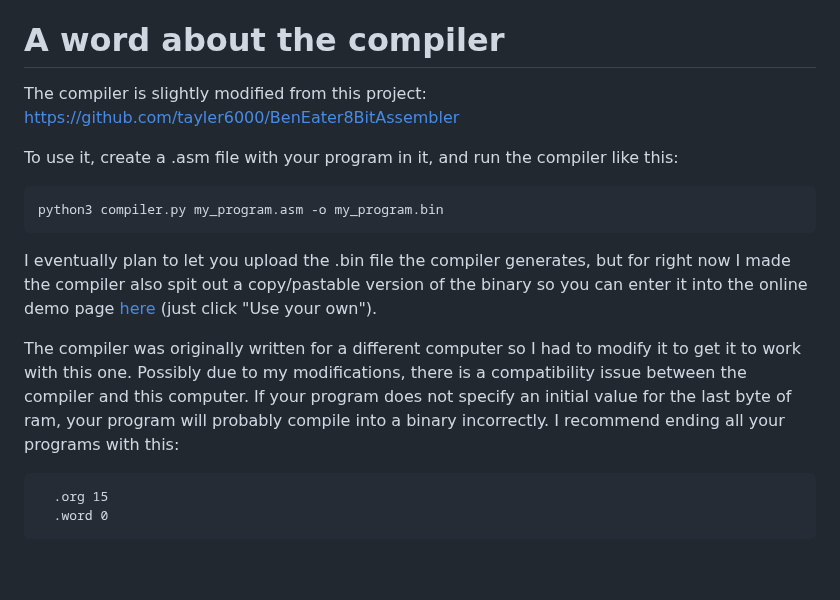
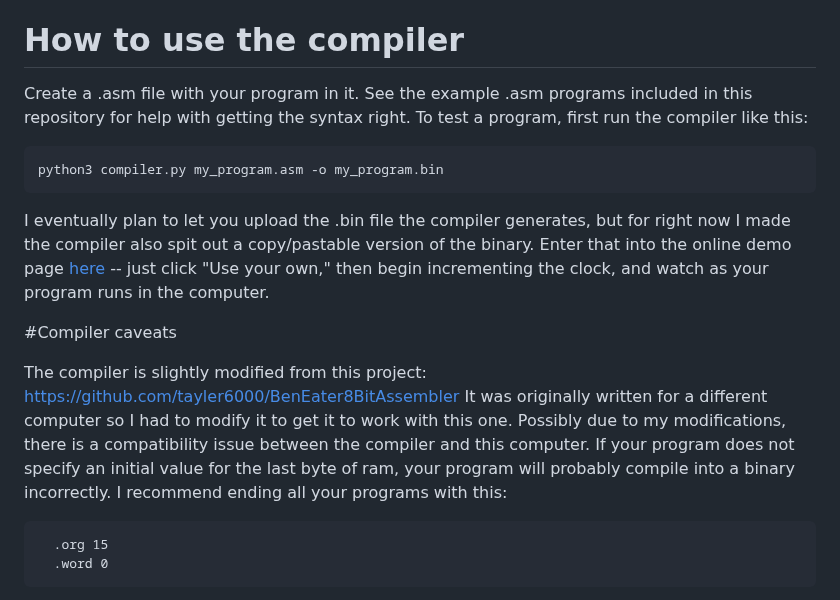
Before and after one commit to supertestnet/8bit-cpu-for-bitvm, a Markdown page: README.md, the part around the change. GitHub-like rendering; blank space fills up the shorter version.

````diff
--- a/README.md
+++ b/README.md
@@ -35,19 +35,19 @@ Also, there is currently no way to actually run these programs on bitcoin, the s
 
 Commands 1-6 take parameters. After specifying the command, give a number 0-15. Commands 1, 2, 3, and 4 use this number to set the ram to that byte, which it then loads into A (LDA), adds to A (ADD), subtracts from A (SUB), or overwrites with the contents of A (STA). Command 5 puts the number you specify directly into register A (usually it's a 1 or a 0 but it can be anything from 0 to 15). Commands 6 and 7 use the number you specify to determine which Assembly instruction in your program you want to jump to.
 
-# A word about the compiler
+# How to use the compiler
 
-The compiler is slightly modified from this project: https://github.com/tayler6000/BenEater8BitAssembler
-
-To use it, create a .asm file with your program in it, and run the compiler like this:
+Create a .asm file with your program in it. See the example .asm programs included in this repository for help with getting the syntax right. To test a program, first run the compiler like this:
 
 ```
 python3 compiler.py my_program.asm -o my_program.bin
 ```
 
-I eventually plan to let you upload the .bin file the compiler generates, but for right now I made the compiler also spit out a copy/pastable version of the binary so you can enter it into the online demo page [here](https://supertestnet.github.io/8bit-cpu-for-bitvm/) (just click "Use your own").
+I eventually plan to let you upload the .bin file the compiler generates, but for right now I made the compiler also spit out a copy/pastable version of the binary. Enter that into the online demo page [here](https://supertestnet.github.io/8bit-cpu-for-bitvm/) -- just click "Use your own," then begin incrementing the clock, and watch as your program runs in the computer.
 
-The compiler was originally written for a different computer so I had to modify it to get it to work with this one. Possibly due to my modifications, there is a compatibility issue between the compiler and this computer. If your program does not specify an initial value for the last byte of ram, your program will probably compile into a binary incorrectly. I recommend ending all your programs with this:
+#Compiler caveats
+
+The compiler is slightly modified from this project: https://github.com/tayler6000/BenEater8BitAssembler It was originally written for a different computer so I had to modify it to get it to work with this one. Possibly due to my modifications, there is a compatibility issue between the compiler and this computer. If your program does not specify an initial value for the last byte of ram, your program will probably compile into a binary incorrectly. I recommend ending all your programs with this:
 
 ```
   .org 15
````
